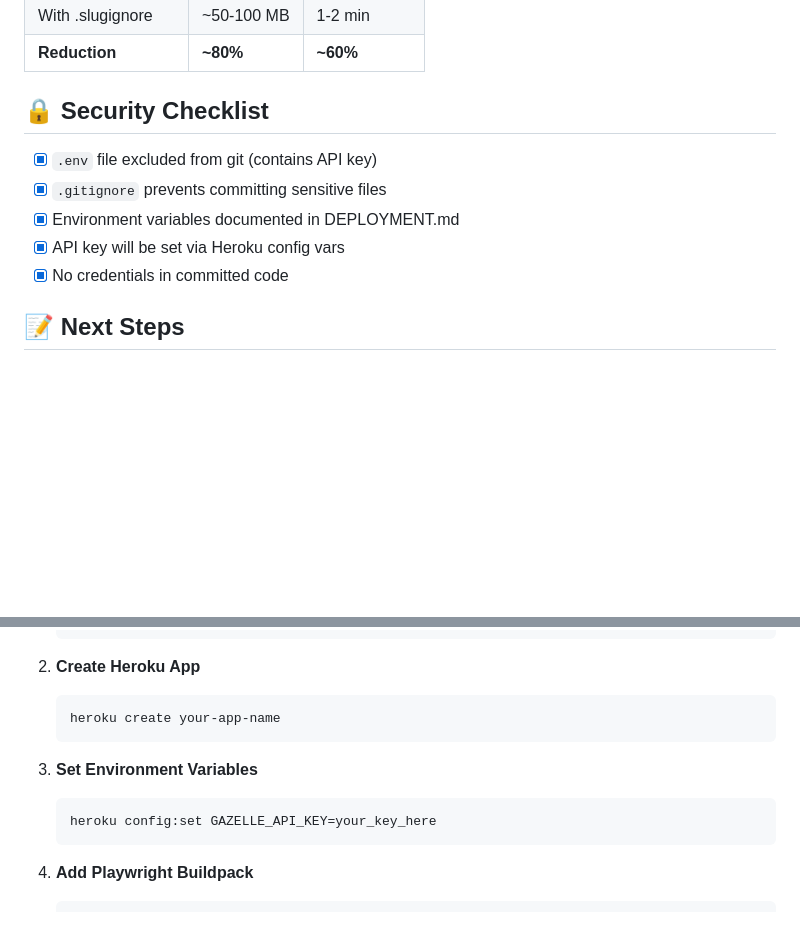
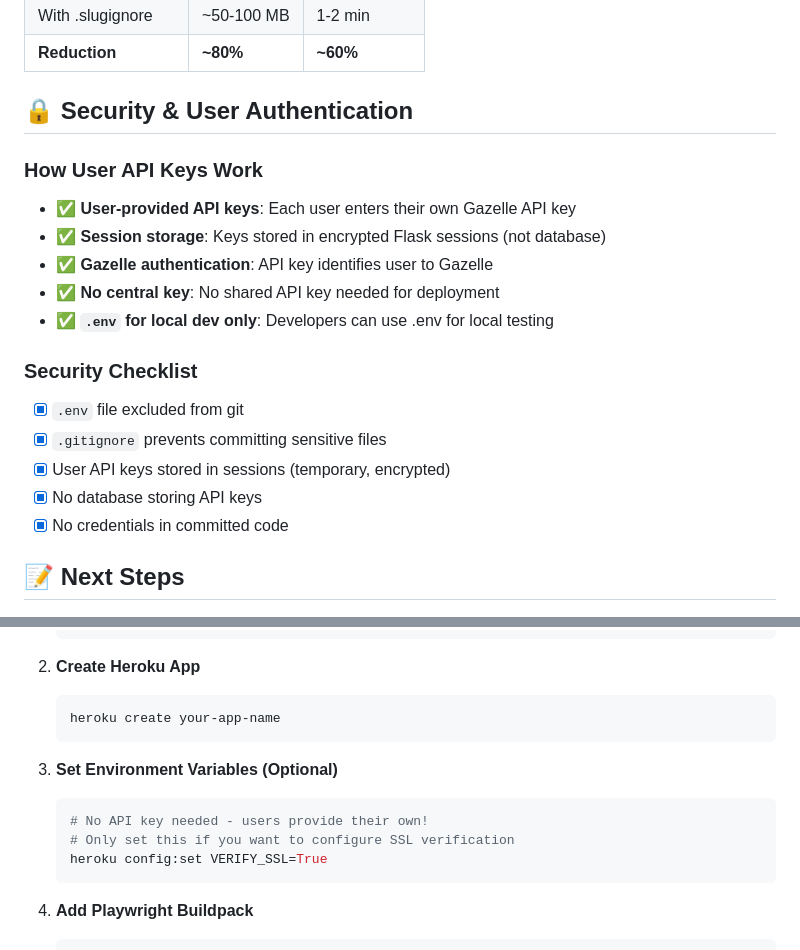
Before and after one commit to ddeveloper72/HL7_v2_Message_Validator-Auto-Correct, a Markdown page: WORKSPACE_CLEANUP.md, 2 parts joined by grey strips. Drawn GitHub-style; blank space fills up the shorter version.

Commit message:
Clarify user-provided API key model - no central API key needed
- Each user provides their own Gazelle API key in the web interface
- API keys stored in Flask sessions (temporary, encrypted)
- Gazelle identifies users by their API key
- No GAZELLE_API_KEY environment variable needed for Heroku
- .env file is for local development only

````diff
--- a/WORKSPACE_CLEANUP.md
+++ b/WORKSPACE_CLEANUP.md
@@ -146,12 +146,21 @@ git commit -m "Clean up old test files"
 | With .slugignore | ~50-100 MB | 1-2 min |
 | **Reduction** | **~80%** | **~60%** |
 
-## 🔒 Security Checklist
+## 🔒 Security & User Authentication
 
-- [x] `.env` file excluded from git (contains API key)
+### How User API Keys Work
+- ✅ **User-provided API keys**: Each user enters their own Gazelle API key
+- ✅ **Session storage**: Keys stored in encrypted Flask sessions (not database)
+- ✅ **Gazelle authentication**: API key identifies user to Gazelle
+- ✅ **No central key**: No shared API key needed for deployment
+- ✅ **`.env` for local dev only**: Developers can use .env for local testing
+
+### Security Checklist
+
+- [x] `.env` file excluded from git
 - [x] `.gitignore` prevents committing sensitive files
-- [x] Environment variables documented in DEPLOYMENT.md
-- [x] API key will be set via Heroku config vars
+- [x] User API keys stored in sessions (temporary, encrypted)
+- [x] No database storing API keys
 - [x] No credentials in committed code
 
 ## 📝 Next Steps
@@ -167,9 +176,11 @@ git commit -m "Clean up old test files"
    heroku create your-app-name
    ```
 
-3. **Set Environment Variables**
+3. **Set Environment Variables (Optional)**
    ```bash
-   heroku config:set GAZELLE_API_KEY=your_key_here
+   # No API key needed - users provide their own!
+   # Only set this if you want to configure SSL verification
+   heroku config:set VERIFY_SSL=True
    ```
 
 4. **Add Playwright Buildpack**
````
Also changed, not shown: DEPLOYMENT.md (+10 -6 lines).
